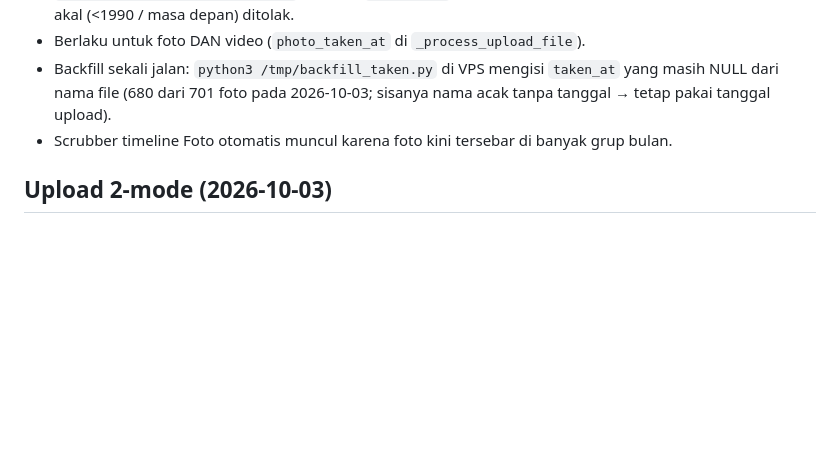
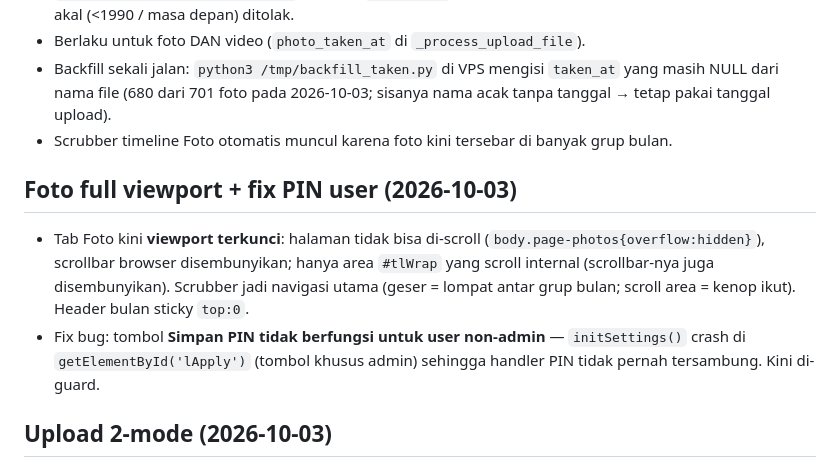
Before and after one commit to diyansantoso26/tgdrive-server, a Markdown page: docs/RUNBOOK.md, the part around the change. GitHub-like rendering; blank space fills up the shorter version.

Commit message:
tgdrive-server: docs/RUNBOOK.md

```diff
--- a/docs/RUNBOOK.md
+++ b/docs/RUNBOOK.md
@@ -130,6 +130,17 @@ sudo nano /home/tgdrive/app/.env     # konfigurasi (lalu restart)
 - Scrubber timeline Foto otomatis muncul karena foto kini tersebar di
   banyak grup bulan.
 
+## Foto full viewport + fix PIN user (2026-10-03)
+
+- Tab Foto kini **viewport terkunci**: halaman tidak bisa di-scroll
+  (`body.page-photos{overflow:hidden}`), scrollbar browser disembunyikan;
+  hanya area `#tlWrap` yang scroll internal (scrollbar-nya juga
+  disembunyikan). Scrubber jadi navigasi utama (geser = lompat antar
+  grup bulan; scroll area = kenop ikut). Header bulan sticky `top:0`.
+- Fix bug: tombol **Simpan PIN tidak berfungsi untuk user non-admin** —
+  `initSettings()` crash di `getElementById('lApply')` (tombol khusus
+  admin) sehingga handler PIN tidak pernah tersambung. Kini di-guard.
+
 ## Upload 2-mode (2026-10-03)
 
 - **Mode 1** (<100 MB): single POST biasa via domain — perilaku lama, stabil.
```
